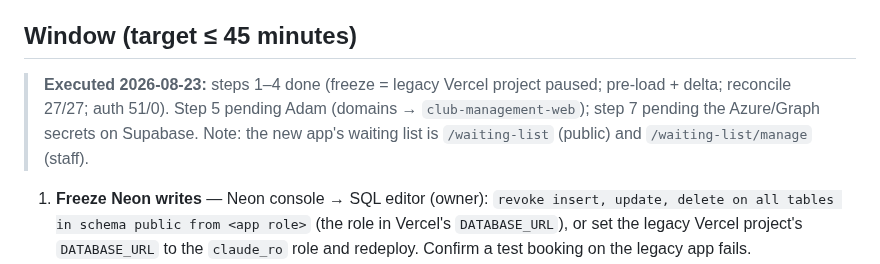
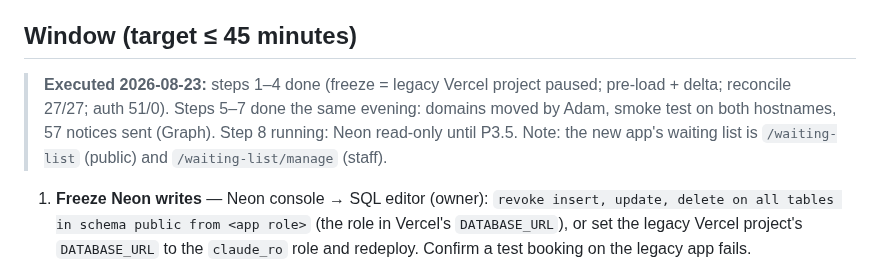
Before and after one commit to TheHeathens1878/Club-Management-System, a Markdown page: docs/runbooks/P3.4-cutover-checklist.md, the part around the change. Drawn GitHub-style.

Commit message:
P3.4 complete: hostnames moved, 57 move notices sent

```diff
--- a/docs/runbooks/P3.4-cutover-checklist.md
+++ b/docs/runbooks/P3.4-cutover-checklist.md
@@ -25,7 +25,7 @@ are gone.
 
 ## Window (target ≤ 45 minutes)
 
-> **Executed 2026-08-23:** steps 1–4 done (freeze = legacy Vercel project paused; pre-load + delta; reconcile 27/27; auth 51/0). Step 5 pending Adam (domains → `club-management-web`); step 7 pending the Azure/Graph secrets on Supabase. Note: the new app's waiting list is `/waiting-list` (public) and `/waiting-list/manage` (staff).
+> **Executed 2026-08-23:** steps 1–4 done (freeze = legacy Vercel project paused; pre-load + delta; reconcile 27/27; auth 51/0). Steps 5–7 done the same evening: domains moved by Adam, smoke test on both hostnames, 57 notices sent (Graph). Step 8 running: Neon read-only until P3.5. Note: the new app's waiting list is `/waiting-list` (public) and `/waiting-list/manage` (staff).
 
 1. **Freeze Neon writes** — Neon console → SQL editor (owner):
    `revoke insert, update, delete on all tables in schema public from <app role>`
```
Also changed, not shown: DECISIONS.md (+1 -0 lines), PLAN.md (+1 -1 lines).
